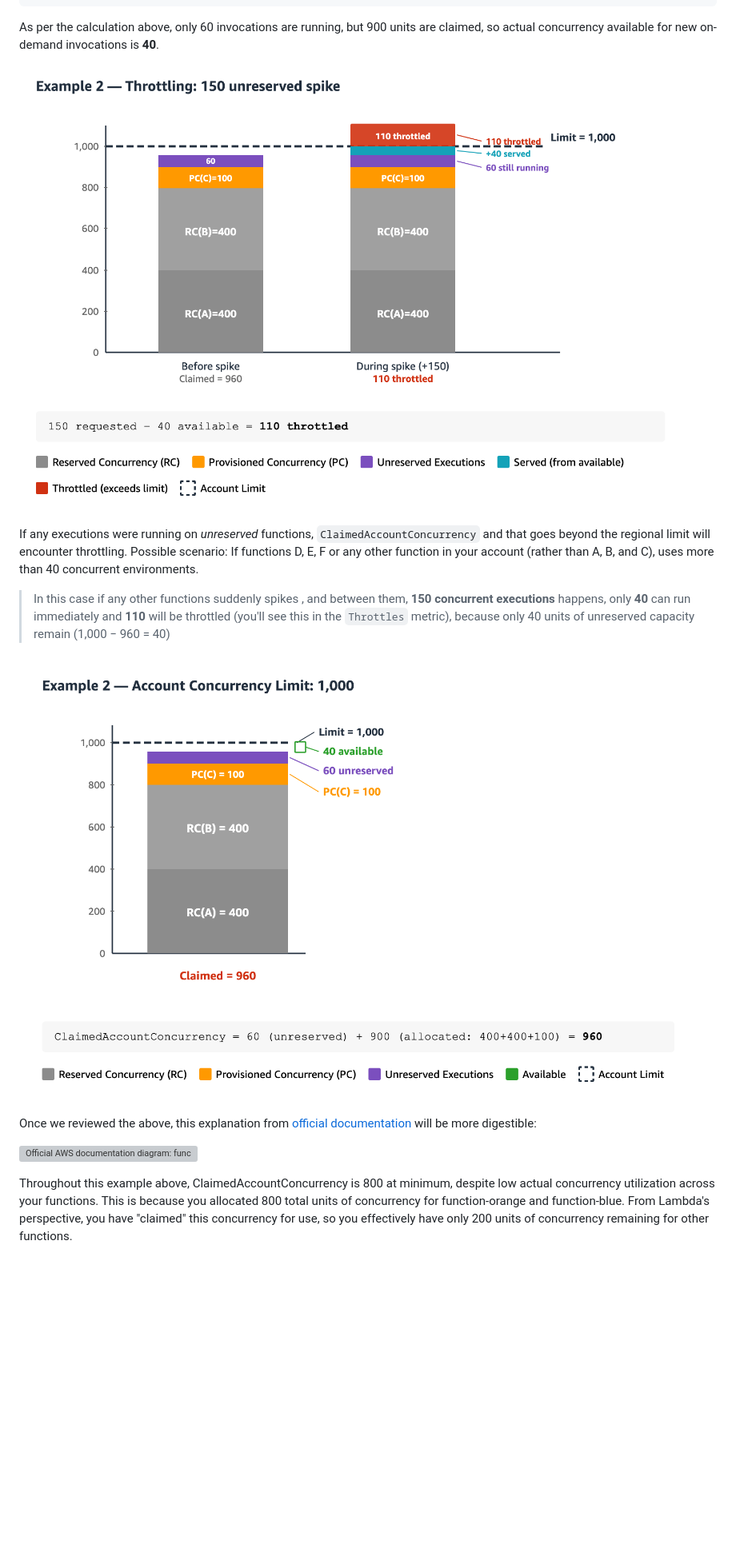
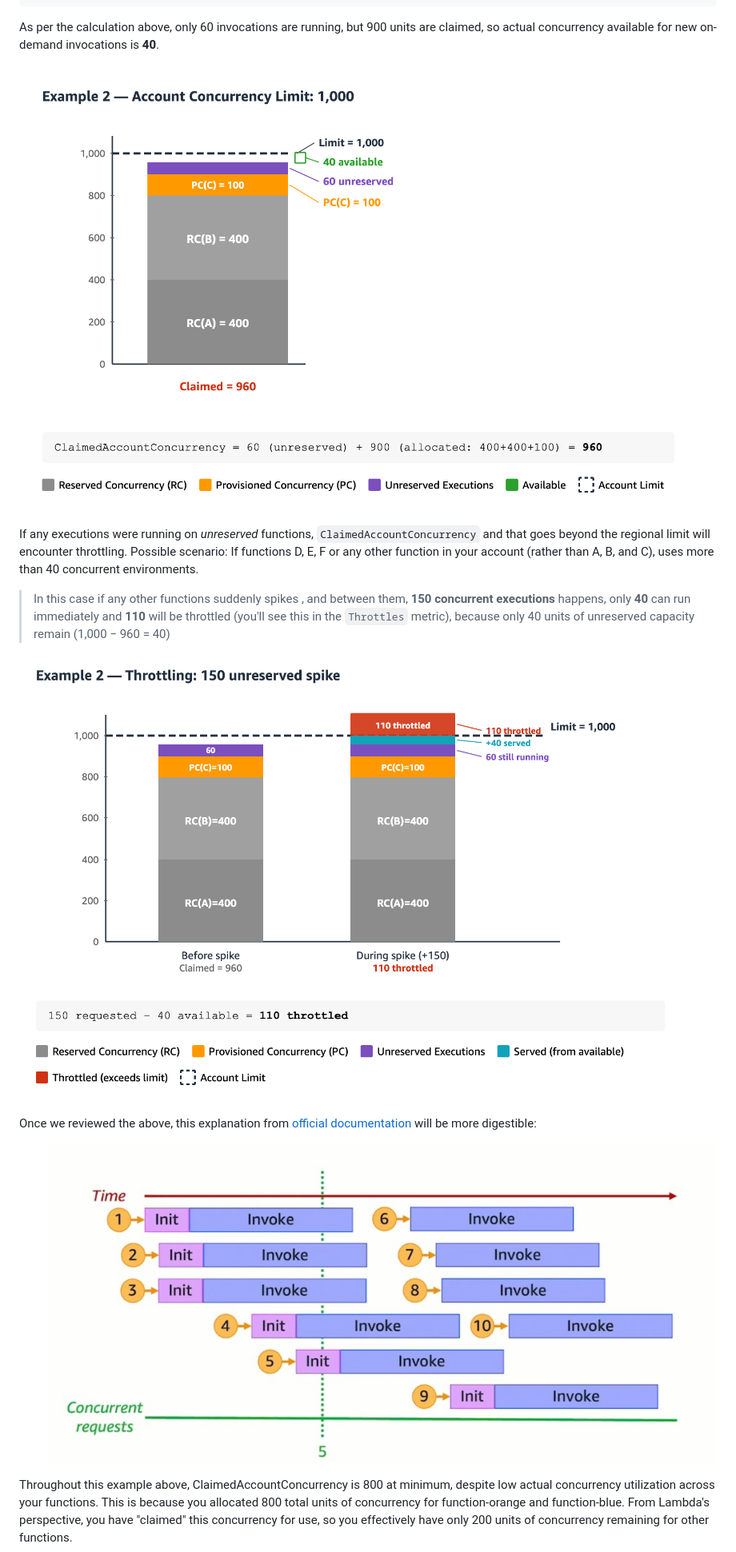
Before and after one commit to jonathanbcsouza/my_articles, a Markdown page: lambda-concurrency-monitoring/README.md, the part around one of its changes. Shown at 80% size. Rendered like a GitHub page; blank space fills up the shorter version; grey boxes are pictures that could not be loaded.

Commit message:
docs: update readme file

```diff
--- a/lambda-concurrency-monitoring/README.md
+++ b/lambda-concurrency-monitoring/README.md
@@ -75,18 +75,19 @@ ClaimedAccountConcurrency = 60 + allocated concurrency (400 + 400 + 100 = 900)
 
 As per the calculation above, only 60 invocations are running, but 900 units are claimed, so actual concurrency available for new on-demand invocations is **40**.
 
-![Example 2 breakdown (steady state): account limit 1,000, 60 unreserved executions + 900 allocated = 960 claimed, 40 available](./images/breakdown-example2-a.png)
+![Example 2 breakdown (spike scenario): 150 concurrent requests arrive on unreserved functions, 40 run immediately and 110 are throttled](./images/breakdown-example2-b.png)
 
 If any executions were running on _unreserved_ functions, `ClaimedAccountConcurrency` and that goes beyond the regional limit will encounter throttling. Possible scenario: If functions D, E, F or any other function in your account (rather than A, B, and C), uses more than 40 concurrent environments.
 
 > In this case if any other functions suddenly spikes , and between them, **150 concurrent executions** happens, only **40** can run immediately and **110** will be throttled (you'll see this in the `Throttles` metric), because only 40 units of unreserved capacity remain (1,000 − 960 = 40)
 
-![Example 2 breakdown (spike scenario): 150 concurrent requests arrive on unreserved functions, 40 run immediately and 110 are throttled](./images/breakdown-example2-b.png)
+
+![Example 2 breakdown (steady state): account limit 1,000, 60 unreserved executions + 900 allocated = 960 claimed, 40 available](./images/breakdown-example2-a.png)
 
 
 Once we reviewed the above, this explanation from [official documentation](https://docs.aws.amazon.com/lambda/latest/dg/monitoring-concurrency.html#claimed-account-concurrency) will be more digestible:
 
-![Official AWS documentation diagram: function-orange (RC=500) and function-blue (PC=300) claim 800 units regardless of actual invocations at t1, t2, t3](/media/postImages/original/IMFS5e6RVqQBudZH7Rfj70ow)
+![Official AWS documentation diagram: function-orange (RC=500) and function-blue (PC=300) claim 800 units regardless of actual invocations at t1, t2, t3](./images/lambda-concurrency-diagram.png)
 
 Throughout this example above, ClaimedAccountConcurrency is 800 at minimum, despite low actual concurrency utilization across your functions. This is because you allocated 800 total units of concurrency for function-orange and function-blue. From Lambda's perspective, you have "claimed" this concurrency for use, so you effectively have only 200 units of concurrency remaining for other functions.
 
```
Also changed, not shown: other parts of lambda-concurrency-monitoring/README.md (+1 -1 lines).
